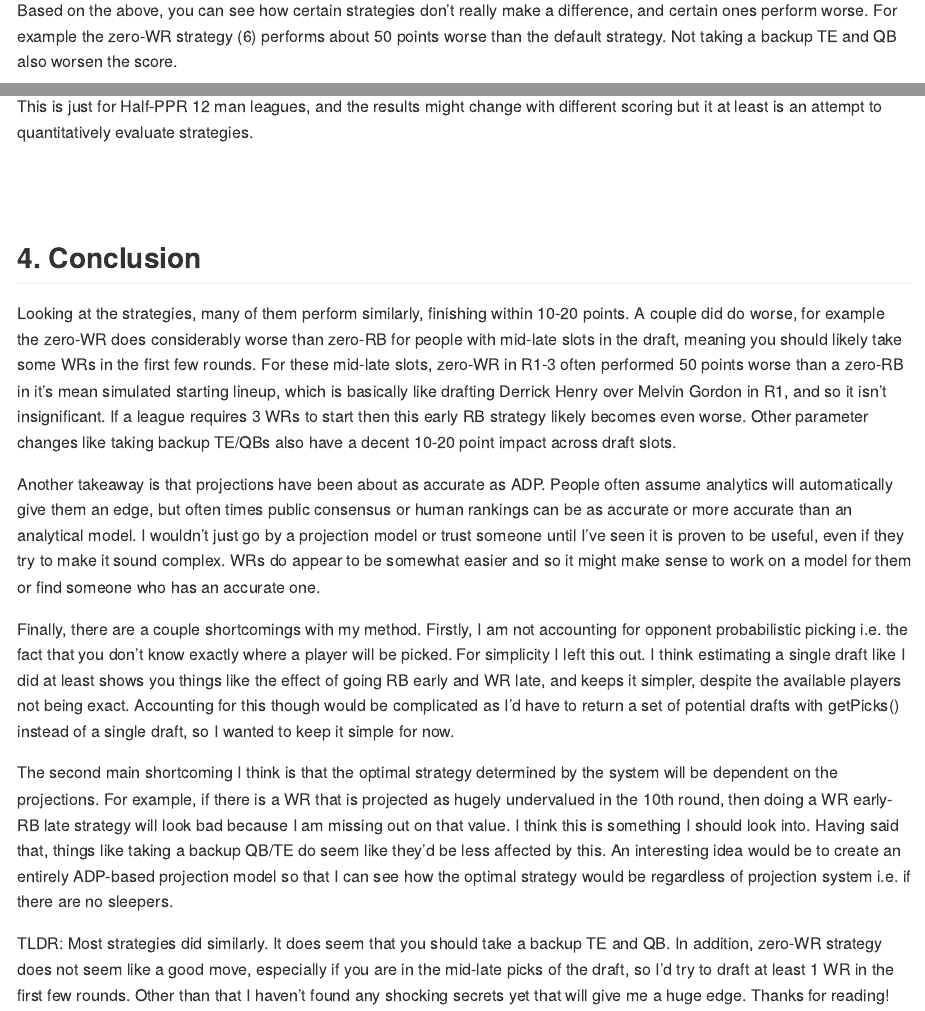
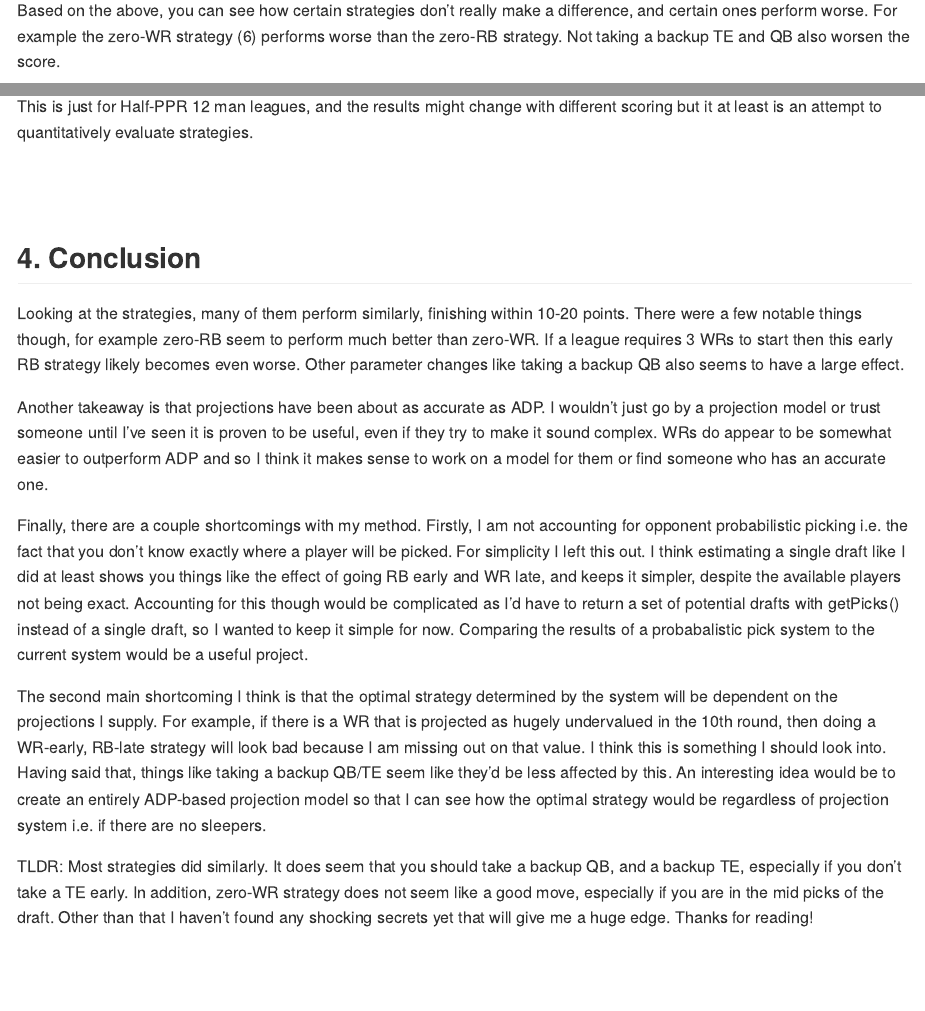
Before and after one commit to dlm1223/fantasy-football-optimization, an R Markdown document (README.Rmd): the page in a window 1100 px wide, from 4640 px down, and a second part further down, joined at a grey line. The pictures show the output file README.md that the author committed with the source, drawn offline in the style of GitHub.

Commit message:
update readme

```diff
--- a/README.Rmd
+++ b/README.Rmd
@@ -234,7 +233,7 @@ strategies[,c("Strategy.ID", "numRB", "numWR", "numTE", "numQB", "numK", "numDST
 
 
 
-Based on the above, you can see how certain strategies don't really make a difference, and certain ones perform worse. For example the zero-WR strategy (6) performs about 50 points worse than the default strategy. Not taking a backup TE and QB also worsen the score.
+Based on the above, you can see how certain strategies don't really make a difference, and certain ones perform worse. For example the zero-WR strategy (6) performs  worse than the zero-RB strategy. Not taking a backup TE and QB also worsen the score.
 
 
 </br>
@@ -269,12 +268,12 @@ This is just for Half-PPR 12 man leagues, and the results might change with diff
 
 ## 4. Conclusion
 
-Looking at the strategies, many of them perform similarly, finishing within 10-20 points. A couple did do worse, for example the zero-WR does considerably worse than zero-RB for people with mid-late slots in the draft, meaning you should likely take some WRs in the first few rounds. For these mid-late slots, zero-WR in R1-3 often performed 50 points worse than a zero-RB in it's mean simulated starting lineup, which is basically like drafting Derrick Henry over Melvin Gordon in R1, and so it isn't insignificant. If a league requires 3 WRs to start then this early RB strategy likely becomes even worse. Other parameter changes like taking backup TE/QBs also have a decent 10-20 point impact across draft slots.
+Looking at the strategies, many of them perform similarly, finishing within 10-20 points. There were a few notable things though, for example zero-RB seem to perform much better than zero-WR. If a league requires 3 WRs to start then this early RB strategy likely becomes even worse. Other parameter changes like taking a backup QB also seems to have a large effect.
 
-Another takeaway is that projections have been about as accurate as ADP. People often assume analytics will automatically give them an edge, but often times public consensus or human rankings can be as accurate or more accurate than an analytical model. I wouldn't just go by a projection model or trust someone until I've seen it is proven to be useful, even if they try to make it sound complex. WRs do appear to be somewhat easier and so it might make sense to work on a model for them or find someone who has an accurate one.
+Another takeaway is that projections have been about as accurate as ADP. I wouldn't just go by a projection model or trust someone until I've seen it is proven to be useful, even if they try to make it sound complex. WRs do appear to be somewhat easier to outperform ADP and so I think it makes sense to work on a model for them or find someone who has an accurate one.
 
-Finally, there are a couple shortcomings with my method. Firstly, I am not accounting for opponent probabilistic picking i.e. the fact that you don't know exactly where a player will be picked. For simplicity I left this out. I think estimating a single draft like I did at least shows you things like the effect of going RB early and WR late, and keeps it simpler, despite the available players not being exact. Accounting for this though would be complicated as I'd have to return a set of potential drafts with getPicks() instead of a single draft, so I wanted to keep it simple for now.
+Finally, there are a couple shortcomings with my method. Firstly, I am not accounting for opponent probabilistic picking i.e. the fact that you don't know exactly where a player will be picked. For simplicity I left this out. I think estimating a single draft like I did at least shows you things like the effect of going RB early and WR late, and keeps it simpler, despite the available players not being exact. Accounting for this though would be complicated as I'd have to return a set of potential drafts with getPicks() instead of a single draft, so I wanted to keep it simple for now. Comparing the results of a probabalistic pick system to the current system would be a useful project.
 
-The second main shortcoming I think is that the optimal strategy determined by the system will be dependent on the projections. For example, if there is a WR that is projected as hugely undervalued in the 10th round, then doing a WR early-RB late strategy will look bad because I am missing out on that value. I think this is something I should look into. Having said that, things like taking a backup QB/TE do seem like they'd be less affected by this. An interesting idea would be to create an entirely ADP-based projection model so that I can see how the optimal strategy would be regardless of projection system i.e. if there are no sleepers.
+The second main shortcoming I think is that the optimal strategy determined by the system will be dependent on the projections I supply. For example, if there is a WR that is projected as hugely undervalued in the 10th round, then doing a WR-early, RB-late strategy will look bad because I am missing out on that value. I think this is something I should look into. Having said that, things like taking a backup QB/TE seem like they'd be less affected by this. An interesting idea would be to create an entirely ADP-based projection model so that I can see how the optimal strategy would be regardless of projection system i.e. if there are no sleepers.
 
-TLDR: Most strategies did similarly. It does seem that you should take a backup TE and QB. In addition, zero-WR strategy does not seem like a good move, especially if you are in the mid-late picks of the draft, so I'd try to draft at least 1 WR in the first few rounds. Other than that I haven't found any shocking secrets yet that will give me a huge edge. Thanks for reading!
+TLDR: Most strategies did similarly. It does seem that you should take a backup QB, and a backup TE, especially if you don't take a TE early. In addition, zero-WR strategy does not seem like a good move, especially if you are in the mid picks of the draft. Other than that I haven't found any shocking secrets yet that will give me a huge edge. Thanks for reading!
```
Also changed, not shown: README.md, README_files/figure-gfm/unnamed-chunk-10-1.png, README.Rmd (1 more changed lines).
